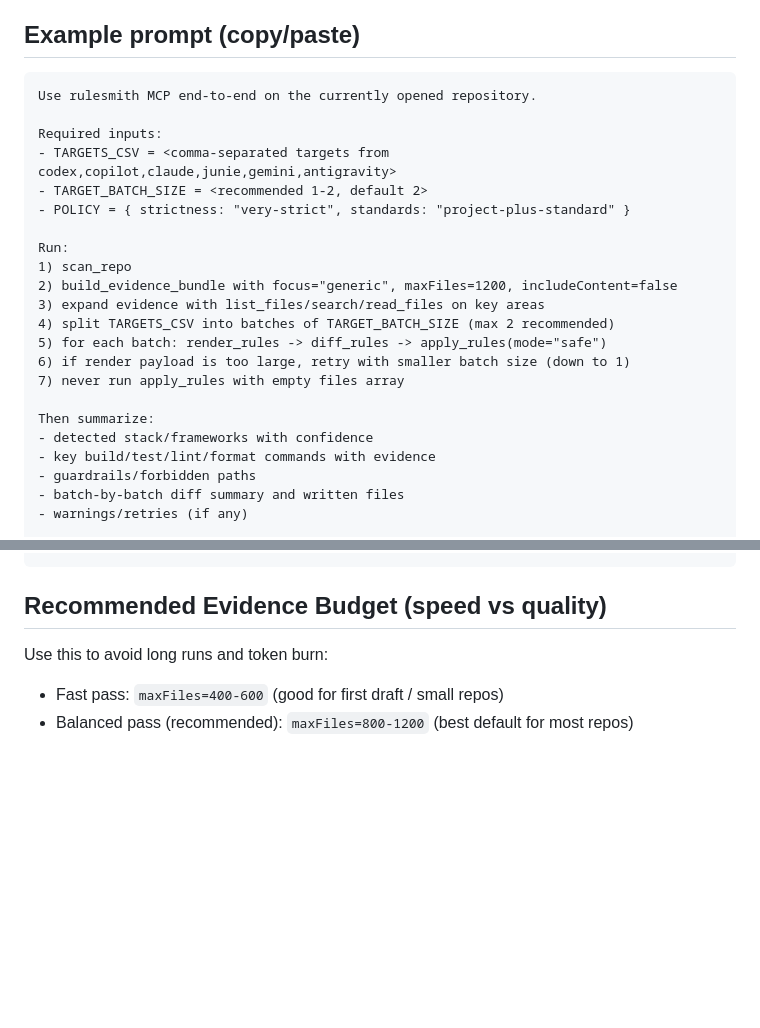
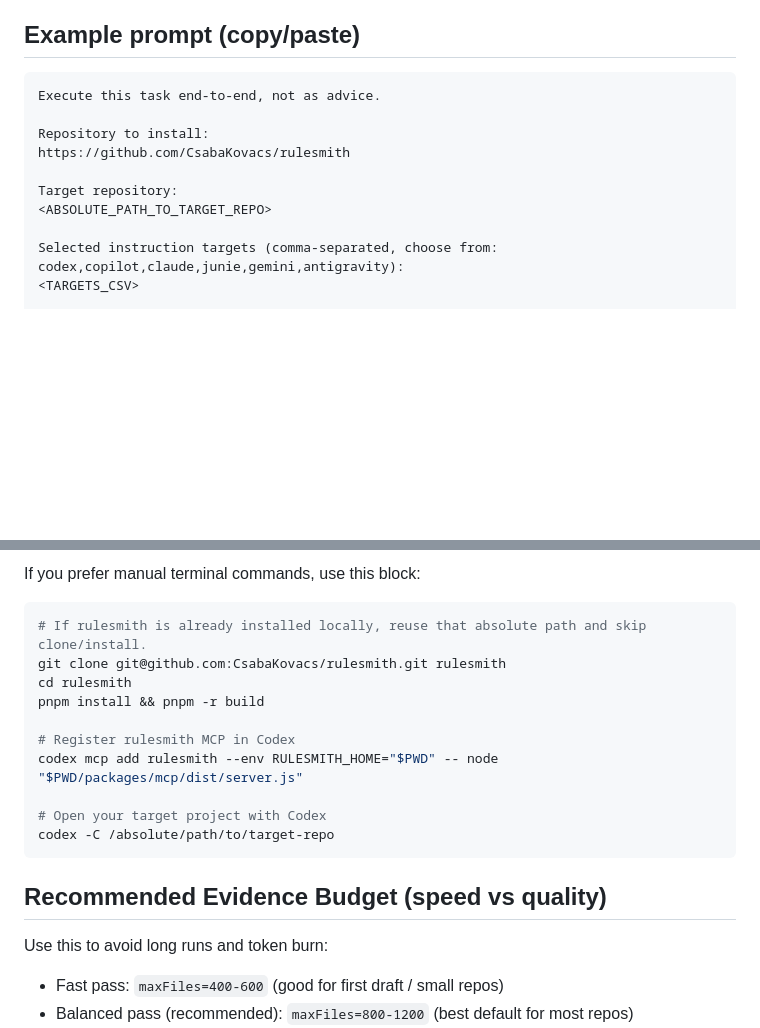
Before and after one commit to CsabaKovacs/rulesmith, a Markdown page: docs/mcp-workflow.md, 2 parts joined by grey strips. Drawn GitHub-style; blank space fills up the shorter version.

````diff
--- a/docs/mcp-workflow.md
+++ b/docs/mcp-workflow.md
@@ -43,26 +43,14 @@ Run the following sequence in your host AI chat:
 ## Example prompt (copy/paste)
 
 ```text
-Use rulesmith MCP end-to-end on the currently opened repository.
+Execute this task end-to-end, not as advice.
 
-Required inputs:
-- TARGETS_CSV = <comma-separated targets from codex,copilot,claude,junie,gemini,antigravity>
-- TARGET_BATCH_SIZE = <recommended 1-2, default 2>
-- POLICY = { strictness: "very-strict", standards: "project-plus-standard" }
+Repository to install:
+https://github.com/CsabaKovacs/rulesmith
 
-Run:
-1) scan_repo
-2) build_evidence_bundle with focus="generic", maxFiles=1200, includeContent=false
-3) expand evidence with list_files/search/read_files on key areas
-4) split TARGETS_CSV into batches of TARGET_BATCH_SIZE (max 2 recommended)
-5) for each batch: render_rules -> diff_rules -> apply_rules(mode="safe")
-6) if render payload is too large, retry with smaller batch size (down to 1)
-7) never run apply_rules with empty files array
+Target repository:
+<ABSOLUTE_PATH_TO_TARGET_REPO>
 
-Then summarize:
-- detected stack/frameworks with confidence
-- key build/test/lint/format commands with evidence
-- guardrails/forbidden paths
-- batch-by-batch diff summary and written files
-- warnings/retries (if any)
+Selected instruction targets (comma-separated, choose from: codex,copilot,claude,junie,gemini,antigravity):
+<TARGETS_CSV>
 
@@ -71,3 +134,16 @@ If required inputs are missing, ask follow-up questions first and do not run too
+If you prefer manual terminal commands, use this block:
+
+```bash
+# If rulesmith is already installed locally, reuse that absolute path and skip clone/install.
+git clone git@github.com:CsabaKovacs/rulesmith.git rulesmith
+cd rulesmith
+pnpm install && pnpm -r build
+
+# Register rulesmith MCP in Codex
+codex mcp add rulesmith --env RULESMITH_HOME="$PWD" -- node "$PWD/packages/mcp/dist/server.js"
+
+# Open your target project with Codex
+codex -C /absolute/path/to/target-repo
 ```
 
 ## Recommended Evidence Budget (speed vs quality)
````
Also changed, not shown: other parts of docs/mcp-workflow.md (+77 -2 lines), README.md (+10 -10 lines).
